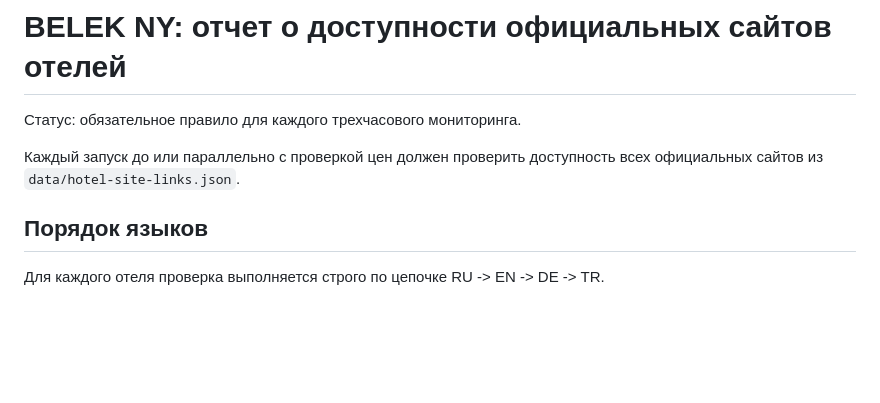
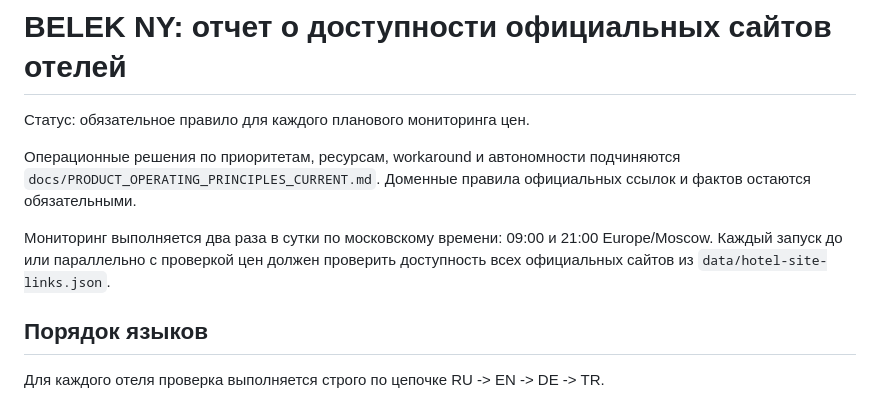
Before and after one commit to nikonovmike2737/belek_ny, a Markdown page: docs/HOTEL_SITE_MONITORING_REPORT_RULE.md, the part around the change. Rendered like a GitHub page; blank space fills up the shorter version.

Commit message:
docs: add product operating principles and reprioritized plan

```diff
--- a/docs/HOTEL_SITE_MONITORING_REPORT_RULE.md
+++ b/docs/HOTEL_SITE_MONITORING_REPORT_RULE.md
@@ -1,8 +1,10 @@
 # BELEK NY: отчет о доступности официальных сайтов отелей
 
-Статус: обязательное правило для каждого трехчасового мониторинга.
+Статус: обязательное правило для каждого планового мониторинга цен.
 
-Каждый запуск до или параллельно с проверкой цен должен проверить доступность всех официальных сайтов из `data/hotel-site-links.json`.
+Операционные решения по приоритетам, ресурсам, workaround и автономности подчиняются `docs/PRODUCT_OPERATING_PRINCIPLES_CURRENT.md`. Доменные правила официальных ссылок и фактов остаются обязательными.
+
+Мониторинг выполняется два раза в сутки по московскому времени: 09:00 и 21:00 Europe/Moscow. Каждый запуск до или параллельно с проверкой цен должен проверить доступность всех официальных сайтов из `data/hotel-site-links.json`.
 
 ## Порядок языков
 
```
Also changed, not shown: docs/PRODUCT_BACKLOG_AND_RELEASE_PLAN_CURRENT.md (added, +146 -0 lines), docs/PRODUCT_OPERATING_PRINCIPLES_CURRENT.md (added, +131 -0 lines).
